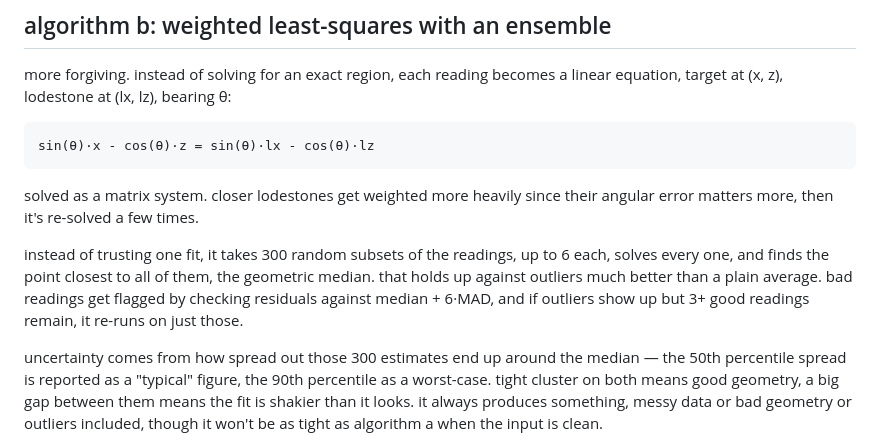
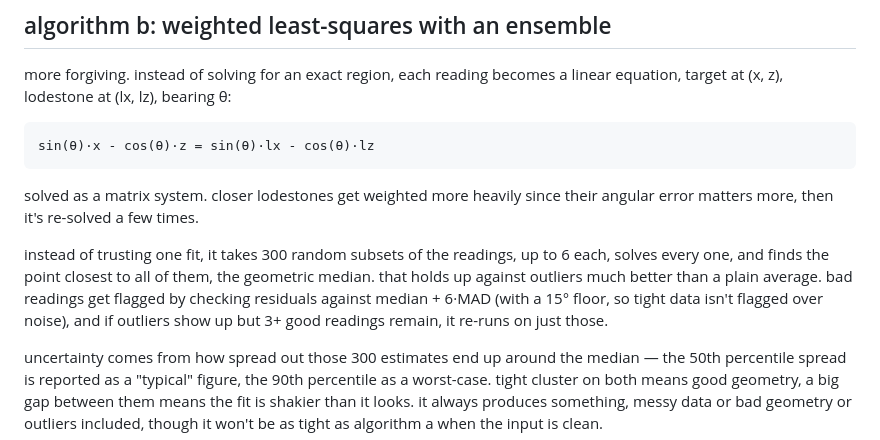
Before and after one commit to tidodda/lodestone-locator, a Markdown page: README.md, the part around the change. GitHub-like rendering.

Commit message:
Enhance README with detailed outlier handling explanation
Clarified the method for handling outliers and uncertainty in readings, including a 15° floor for tight data. Updated the explanation of the geometric median approach and its robustness against noise.

````diff
--- a/README.md
+++ b/README.md
@@ -86,7 +86,7 @@ sin(θ)·x - cos(θ)·z = sin(θ)·lx - cos(θ)·lz
 ```
 solved as a matrix system. closer lodestones get weighted more heavily since their angular error matters more, then it's re-solved a few times.
 
-instead of trusting one fit, it takes 300 random subsets of the readings, up to 6 each, solves every one, and finds the point closest to all of them, the geometric median. that holds up against outliers much better than a plain average. bad readings get flagged by checking residuals against median + 6·MAD, and if outliers show up but 3+ good readings remain, it re-runs on just those.
+instead of trusting one fit, it takes 300 random subsets of the readings, up to 6 each, solves every one, and finds the point closest to all of them, the geometric median. that holds up against outliers much better than a plain average. bad readings get flagged by checking residuals against median + 6·MAD (with a 15° floor, so tight data isn't flagged over noise), and if outliers show up but 3+ good readings remain, it re-runs on just those.
 
 uncertainty comes from how spread out those 300 estimates end up around the median — the 50th percentile spread is reported as a "typical" figure, the 90th percentile as a worst-case. tight cluster on both means good geometry, a big gap between them means the fit is shakier than it looks. it always produces something, messy data or bad geometry or outliers included, though it won't be as tight as algorithm a when the input is clean.
 
````
